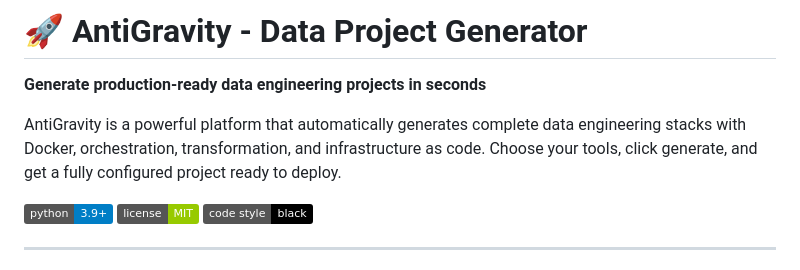
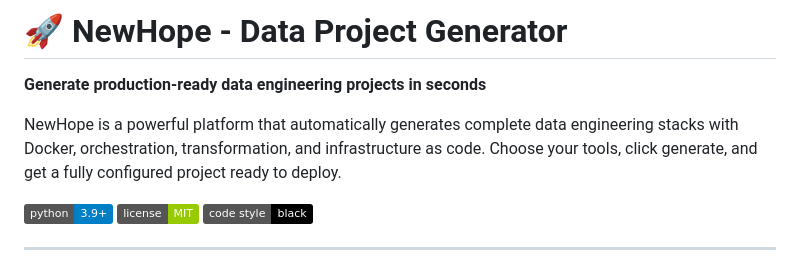
Before and after one commit to kaladin24as/NewHope, a Markdown page: README.md, the part around the change. GitHub-like rendering; badges without logos.

```diff
--- a/README.md
+++ b/README.md
@@ -1,8 +1,8 @@
-# 🚀 AntiGravity - Data Project Generator
+# 🚀 NewHope - Data Project Generator
 
 **Generate production-ready data engineering projects in seconds**
 
-AntiGravity is a powerful platform that automatically generates complete data engineering stacks with Docker, orchestration, transformation, and infrastructure as code. Choose your tools, click generate, and get a fully configured project ready to deploy.
+NewHope is a powerful platform that automatically generates complete data engineering stacks with Docker, orchestration, transformation, and infrastructure as code. Choose your tools, click generate, and get a fully configured project ready to deploy.
 
 [![Python](https://img.shields.io/badge/python-3.9+-blue.svg)](https://www.python.org/downloads/)
 [![License](https://img.shields.io/badge/license-MIT-green.svg)](LICENSE)
```
